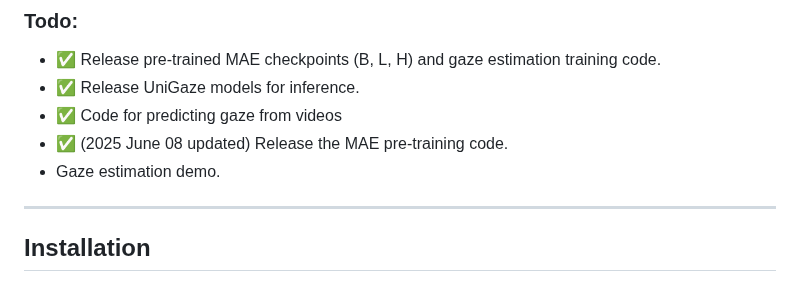
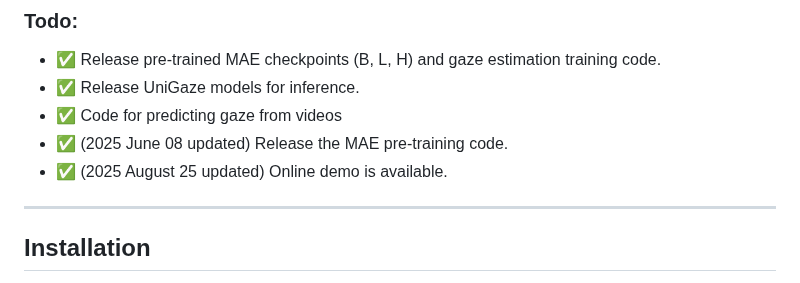
Before and after one commit to YQ157/UniGaze, a Markdown page: README.md, the part around one of its changes. GitHub-like rendering.

```diff
--- a/README.md
+++ b/README.md
@@ -28,7 +28,7 @@ This repository contains the official PyTorch implementation of both **MAE pre-t
 - :white_check_mark: Release UniGaze models for inference.
 - :white_check_mark: Code for predicting gaze from videos
 - :white_check_mark: (2025 June 08 updated) Release the MAE pre-training code.
-- Gaze estimation demo.
+- :white_check_mark: (2025 August 25 updated) Online demo is available.
 
 ---
 
```
Also changed, not shown: other parts of README.md (+1 -1 lines).
